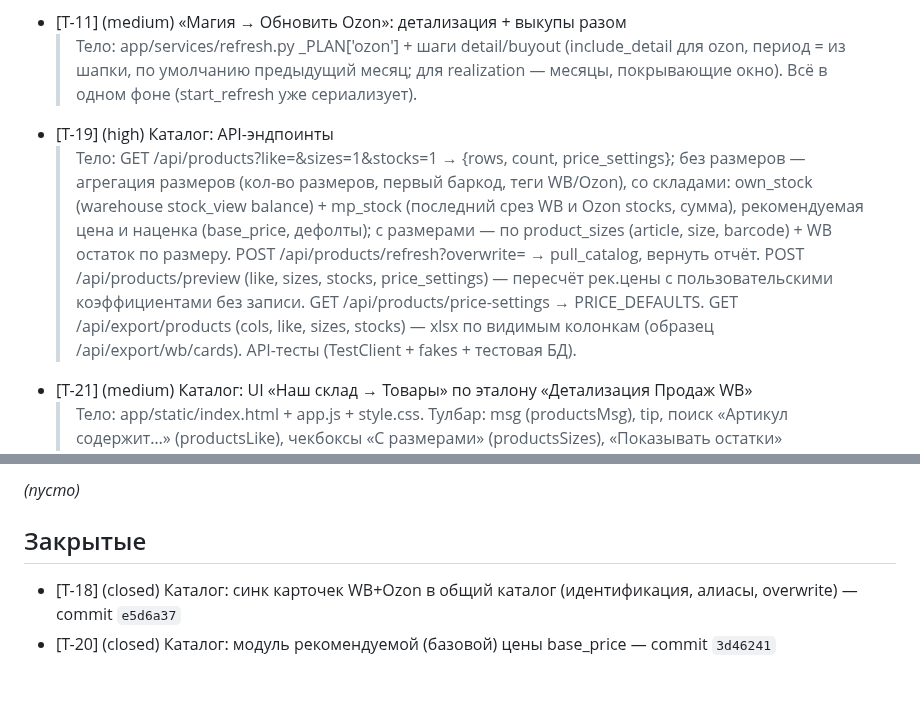
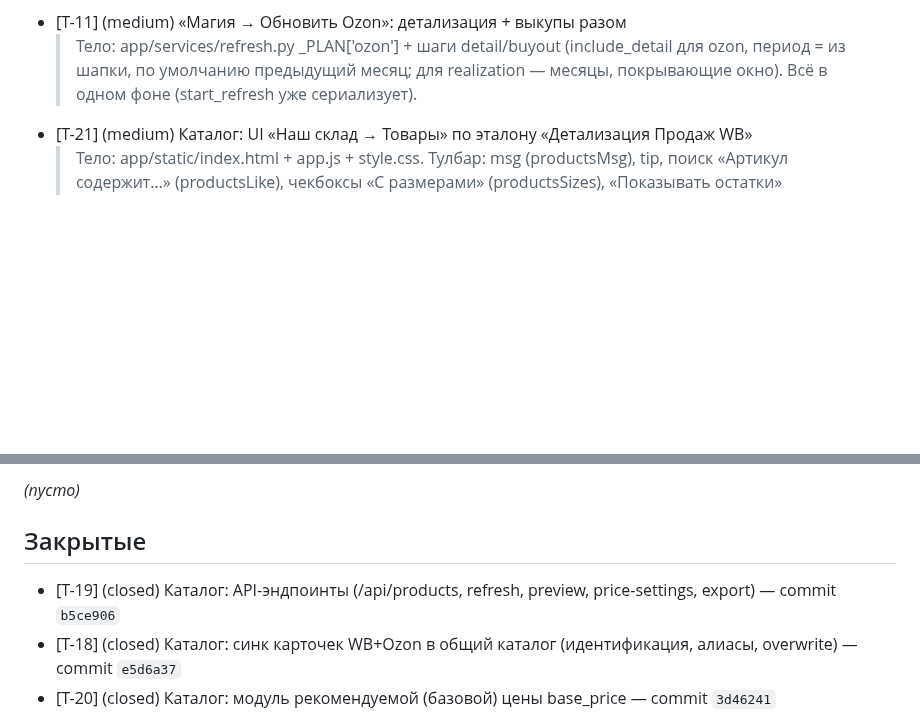
Before and after one commit to KonstantinPR/agent-market, a Markdown page: TICKETS.md, 2 parts joined by grey strips. Drawn GitHub-style; blank space fills up the shorter version.

Commit message:
T-19: закрыт (API каталога)

```diff
--- a/TICKETS.md
+++ b/TICKETS.md
@@ -101,18 +101,6 @@
   > (include_detail для ozon, период = из шапки, по умолчанию предыдущий
   > месяц; для realization — месяцы, покрывающие окно). Всё в одном фоне
   > (start_refresh уже сериализует).
-- [T-19] (high) Каталог: API-эндпоинты
-  > Тело: GET /api/products?like=&sizes=1&stocks=1 → {rows, count, price_settings};
-  > без размеров — агрегация размеров (кол-во размеров, первый баркод, теги WB/Ozon),
-  > со складами: own_stock (warehouse stock_view balance) + mp_stock (последний срез
-  > WB и Ozon stocks, сумма), рекомендуемая цена и наценка (base_price, дефолты);
-  > с размерами — по product_sizes (article, size, barcode) + WB остаток по размеру.
-  > POST /api/products/refresh?overwrite= → pull_catalog, вернуть отчёт.
-  > POST /api/products/preview (like, sizes, stocks, price_settings) — пересчёт
-  > рек.цены с пользовательскими коэффициентами без записи.
-  > GET /api/products/price-settings → PRICE_DEFAULTS.
-  > GET /api/export/products (cols, like, sizes, stocks) — xlsx по видимым колонкам
-  > (образец /api/export/wb/cards). API-тесты (TestClient + fakes + тестовая БД).
 - [T-21] (medium) Каталог: UI «Наш склад → Товары» по эталону «Детализация Продаж WB»
   > Тело: app/static/index.html + app.js + style.css. Тулбар: msg (productsMsg), tip,
   > поиск «Артикул содержит…» (productsLike), чекбоксы «С размерами» (productsSizes),
@@ -170,6 +158,7 @@ _(пусто)_
 
 ## Закрытые
 
+- [T-19] (closed) Каталог: API-эндпоинты (/api/products, refresh, preview, price-settings, export) — commit `b5ce906`
 - [T-18] (closed) Каталог: синк карточек WB+Ozon в общий каталог (идентификация, алиасы, overwrite) — commit `e5d6a37`
 - [T-20] (closed) Каталог: модуль рекомендуемой (базовой) цены base_price — commit `3d46241`
 - [T-17] (closed) Каталог «Наш склад → Товары»: схема БД + миграция — commit `bc5c756`
```
